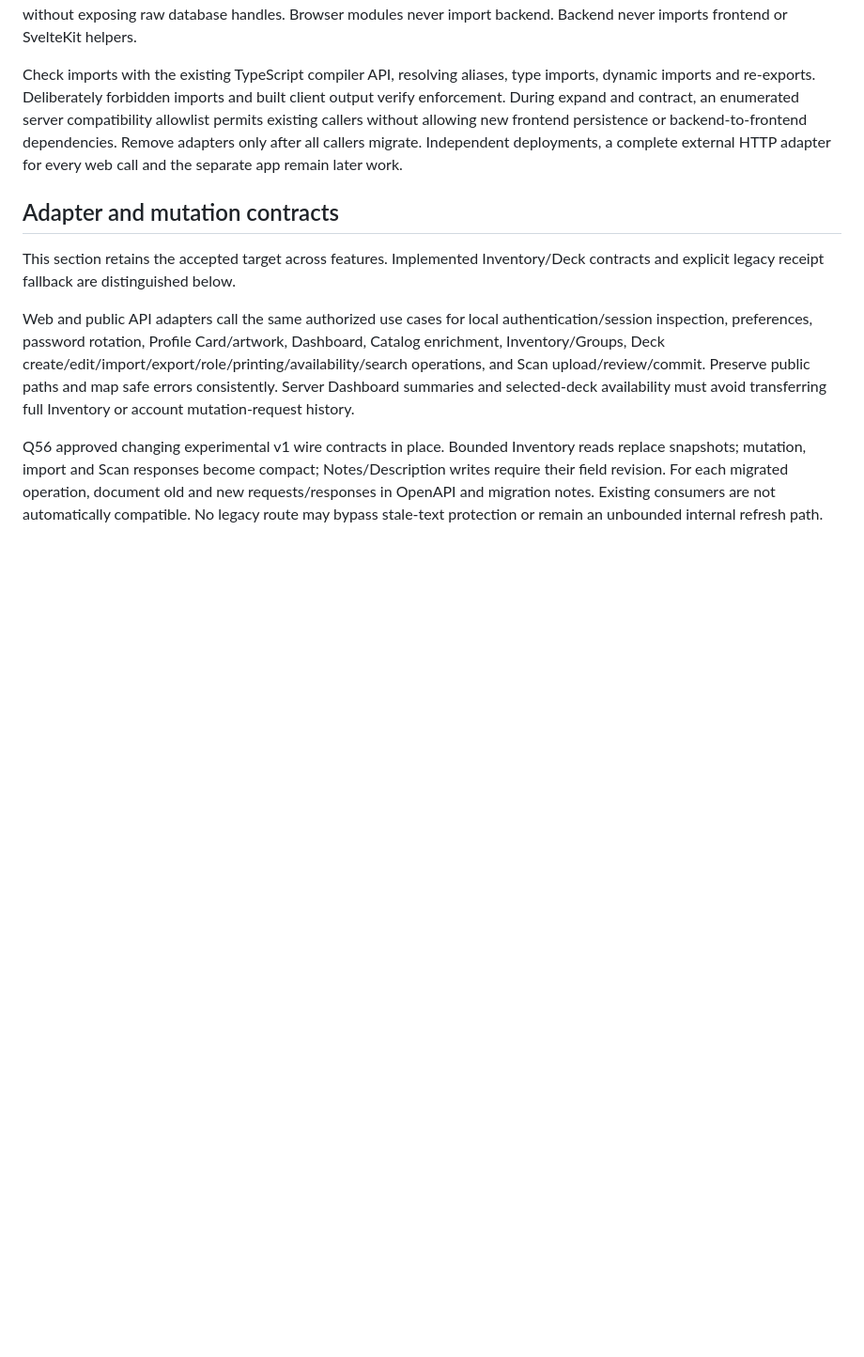
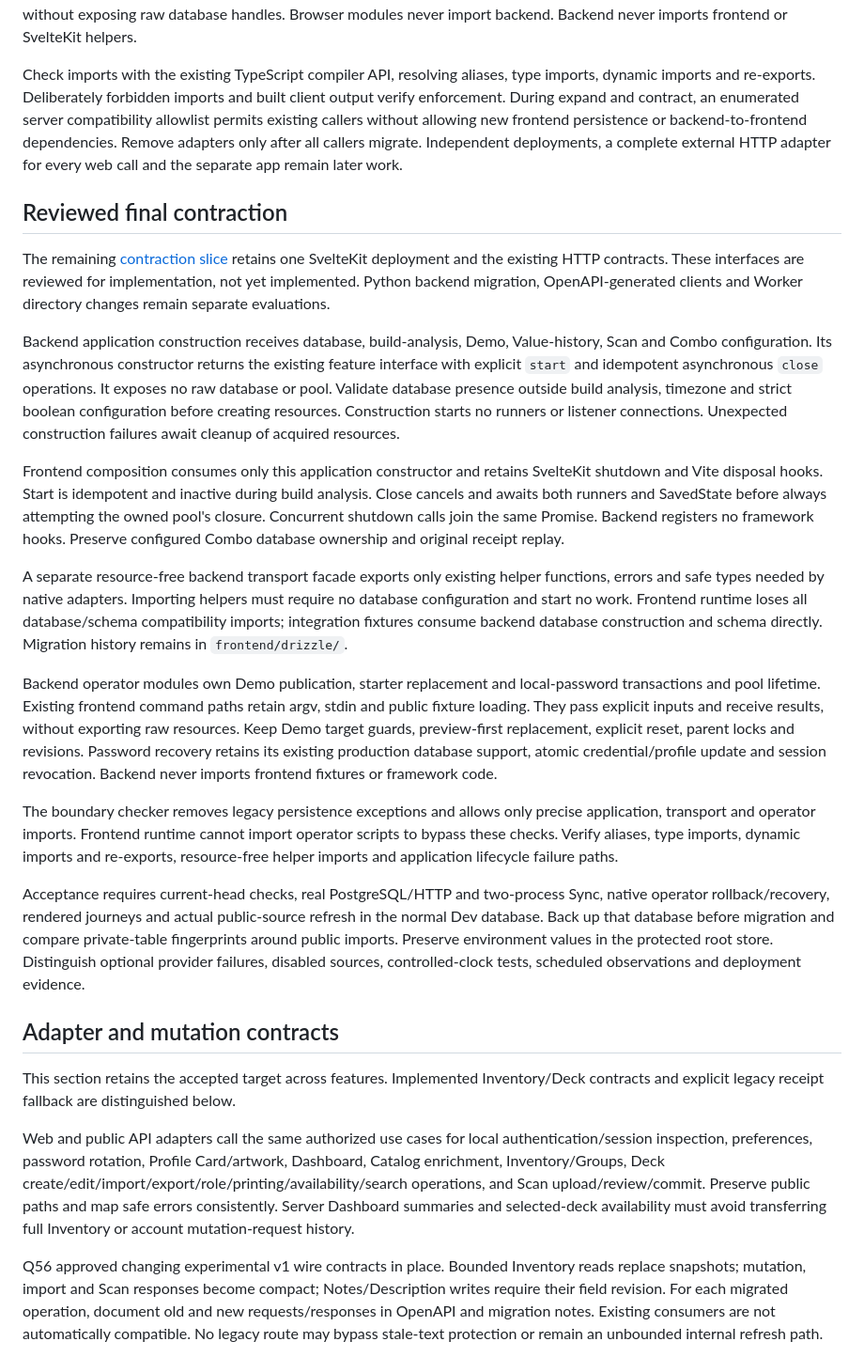
Before and after one commit to KyleDerZweite/spellbook, a Markdown page: docs/architecture/application-contract.md, the part around the change. Shown at 94% size. Rendered like a GitHub page; blank space fills up the shorter version.

Commit message:
docs: record reviewed final backend contraction contract

```diff
--- a/docs/architecture/application-contract.md
+++ b/docs/architecture/application-contract.md
@@ -37,6 +37,22 @@ Contracts owns explicit JSON-safe requests, DTOs and discriminated errors. Times
 Use small application interfaces for Auth/Profile, Catalog, Inventory/Groups, Decks, Scan, Valuation/History and Categories. Backend maps DTOs at that interface so in-process web adapters and public HTTP adapters receive the same serialized semantics. The named frontend server composition adapter supplies feature configuration and constructs backend use cases without exposing raw database handles. Browser modules never import backend. Backend never imports frontend or SvelteKit helpers.
 
 Check imports with the existing TypeScript compiler API, resolving aliases, type imports, dynamic imports and re-exports. Deliberately forbidden imports and built client output verify enforcement. During expand and contract, an enumerated server compatibility allowlist permits existing callers without allowing new frontend persistence or backend-to-frontend dependencies. Remove adapters only after all callers migrate. Independent deployments, a complete external HTTP adapter for every web call and the separate app remain later work.
+
+## Reviewed final contraction
+
+The remaining [contraction slice](https://github.com/KyleDerZweite/spellbook/issues/192) retains one SvelteKit deployment and the existing HTTP contracts. These interfaces are reviewed for implementation, not yet implemented. Python backend migration, OpenAPI-generated clients and Worker directory changes remain separate evaluations.
+
+Backend application construction receives database, build-analysis, Demo, Value-history, Scan and Combo configuration. Its asynchronous constructor returns the existing feature interface with explicit `start` and idempotent asynchronous `close` operations. It exposes no raw database or pool. Validate database presence outside build analysis, timezone and strict boolean configuration before creating resources. Construction starts no runners or listener connections. Unexpected construction failures await cleanup of acquired resources.
+
+Frontend composition consumes only this application constructor and retains SvelteKit shutdown and Vite disposal hooks. Start is idempotent and inactive during build analysis. Close cancels and awaits both runners and SavedState before always attempting the owned pool's closure. Concurrent shutdown calls join the same Promise. Backend registers no framework hooks. Preserve configured Combo database ownership and original receipt replay.
+
+A separate resource-free backend transport facade exports only existing helper functions, errors and safe types needed by native adapters. Importing helpers must require no database configuration and start no work. Frontend runtime loses all database/schema compatibility imports; integration fixtures consume backend database construction and schema directly. Migration history remains in `frontend/drizzle/`.
+
+Backend operator modules own Demo publication, starter replacement and local-password transactions and pool lifetime. Existing frontend command paths retain argv, stdin and public fixture loading. They pass explicit inputs and receive results, without exporting raw resources. Keep Demo target guards, preview-first replacement, explicit reset, parent locks and revisions. Password recovery retains its existing production database support, atomic credential/profile update and session revocation. Backend never imports frontend fixtures or framework code.
+
+The boundary checker removes legacy persistence exceptions and allows only precise application, transport and operator imports. Frontend runtime cannot import operator scripts to bypass these checks. Verify aliases, type imports, dynamic imports and re-exports, resource-free helper imports and application lifecycle failure paths.
+
+Acceptance requires current-head checks, real PostgreSQL/HTTP and two-process Sync, native operator rollback/recovery, rendered journeys and actual public-source refresh in the normal Dev database. Back up that database before migration and compare private-table fingerprints around public imports. Preserve environment values in the protected root store. Distinguish optional provider failures, disabled sources, controlled-clock tests, scheduled observations and deployment evidence.
 
 ## Adapter and mutation contracts
 
```
